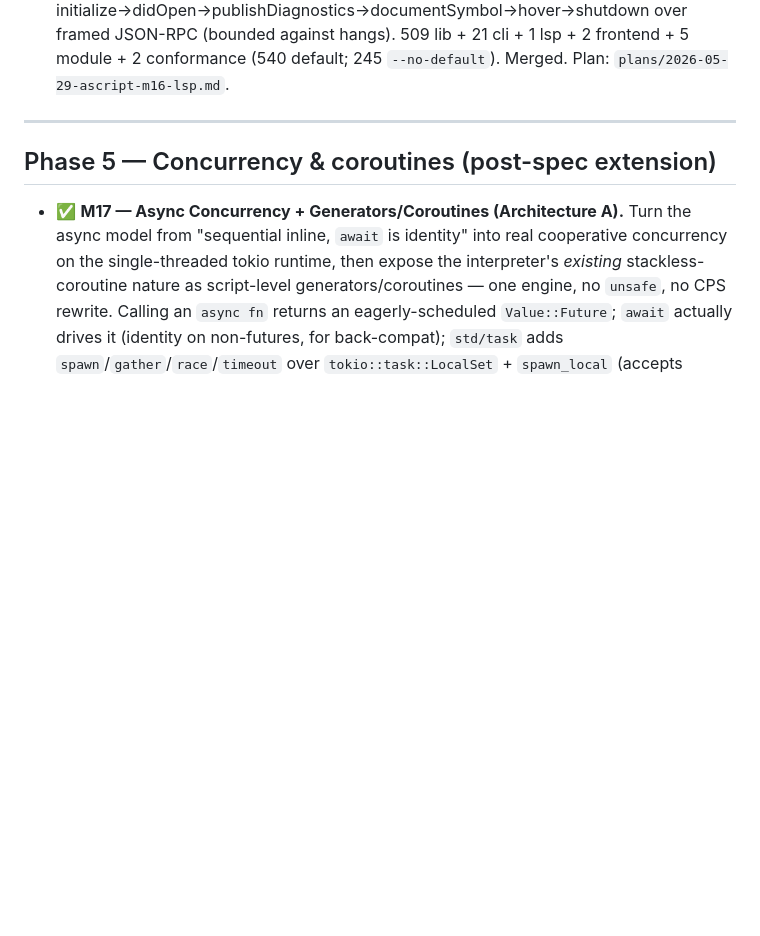
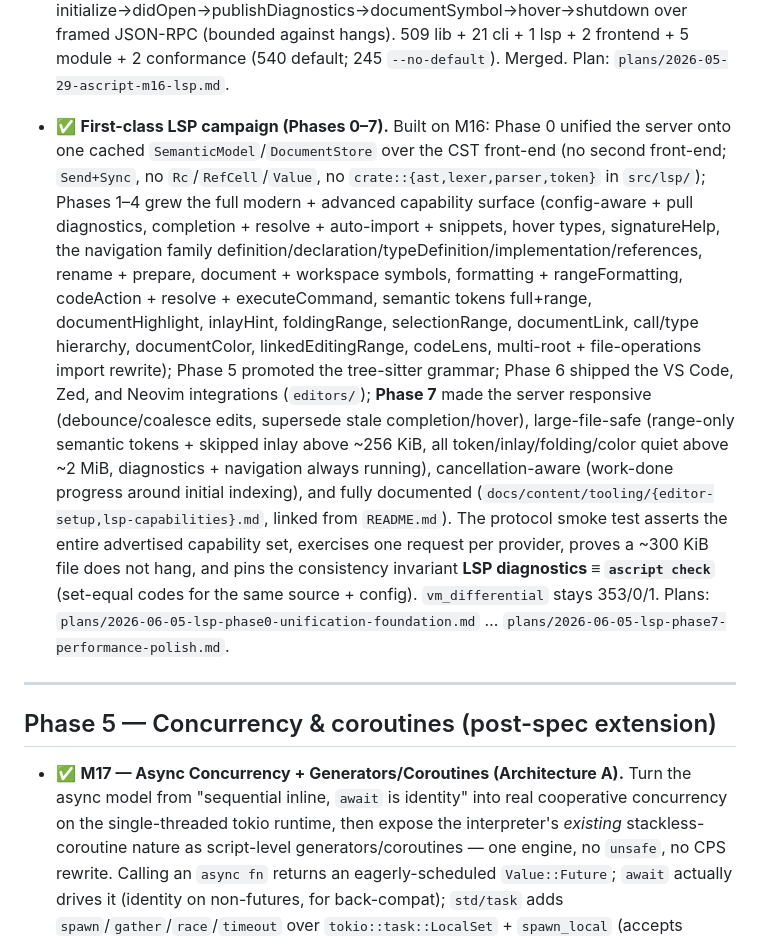
Before and after one commit to ascript-lang/ascript, a Markdown page: docs/superpowers/roadmap.md, the part around the change. Rendered like a GitHub page; blank space fills up the shorter version.

Commit message:
docs: close out the first-class-LSP campaign (Phases 0-7) in the roadmap
Co-Authored-By: Claude Opus 4.8 (1M context) <noreply@anthropic.com>

```diff
--- a/docs/superpowers/roadmap.md
+++ b/docs/superpowers/roadmap.md
@@ -169,6 +169,26 @@ goal. A fresh conversation starts here; see "Phase 2 starting point" notes at th
   and drives initialize→didOpen→publishDiagnostics→documentSymbol→hover→shutdown over framed
   JSON-RPC (bounded against hangs). 509 lib + 21 cli + 1 lsp + 2 frontend + 5 module + 2 conformance
   (540 default; 245 `--no-default`). Merged. Plan: `plans/2026-05-29-ascript-m16-lsp.md`.
+
+- ✅ **First-class LSP campaign (Phases 0–7).** Built on M16: Phase 0 unified the server onto one
+  cached `SemanticModel`/`DocumentStore` over the CST front-end (no second front-end; `Send+Sync`,
+  no `Rc`/`RefCell`/`Value`, no `crate::{ast,lexer,parser,token}` in `src/lsp/`); Phases 1–4 grew the
+  full modern + advanced capability surface (config-aware + pull diagnostics, completion + resolve +
+  auto-import + snippets, hover types, signatureHelp, the navigation family
+  definition/declaration/typeDefinition/implementation/references, rename + prepare, document +
+  workspace symbols, formatting + rangeFormatting, codeAction + resolve + executeCommand, semantic
+  tokens full+range, documentHighlight, inlayHint, foldingRange, selectionRange, documentLink,
+  call/type hierarchy, documentColor, linkedEditingRange, codeLens, multi-root + file-operations
+  import rewrite); Phase 5 promoted the tree-sitter grammar; Phase 6 shipped the VS Code, Zed, and
+  Neovim integrations (`editors/`); **Phase 7** made the server responsive (debounce/coalesce edits,
+  supersede stale completion/hover), large-file-safe (range-only semantic tokens + skipped inlay
+  above ~256 KiB, all token/inlay/folding/color quiet above ~2 MiB, diagnostics + navigation always
+  running), cancellation-aware (work-done progress around initial indexing), and fully documented
+  (`docs/content/tooling/{editor-setup,lsp-capabilities}.md`, linked from `README.md`). The protocol
+  smoke test asserts the entire advertised capability set, exercises one request per provider, proves
+  a ~300 KiB file does not hang, and pins the consistency invariant **LSP diagnostics ≡ `ascript
+  check`** (set-equal codes for the same source + config). `vm_differential` stays 353/0/1. Plans:
+  `plans/2026-06-05-lsp-phase0-unification-foundation.md` … `plans/2026-06-05-lsp-phase7-performance-polish.md`.
 
 ---
 
```
Also changed, not shown: 1 other file.
